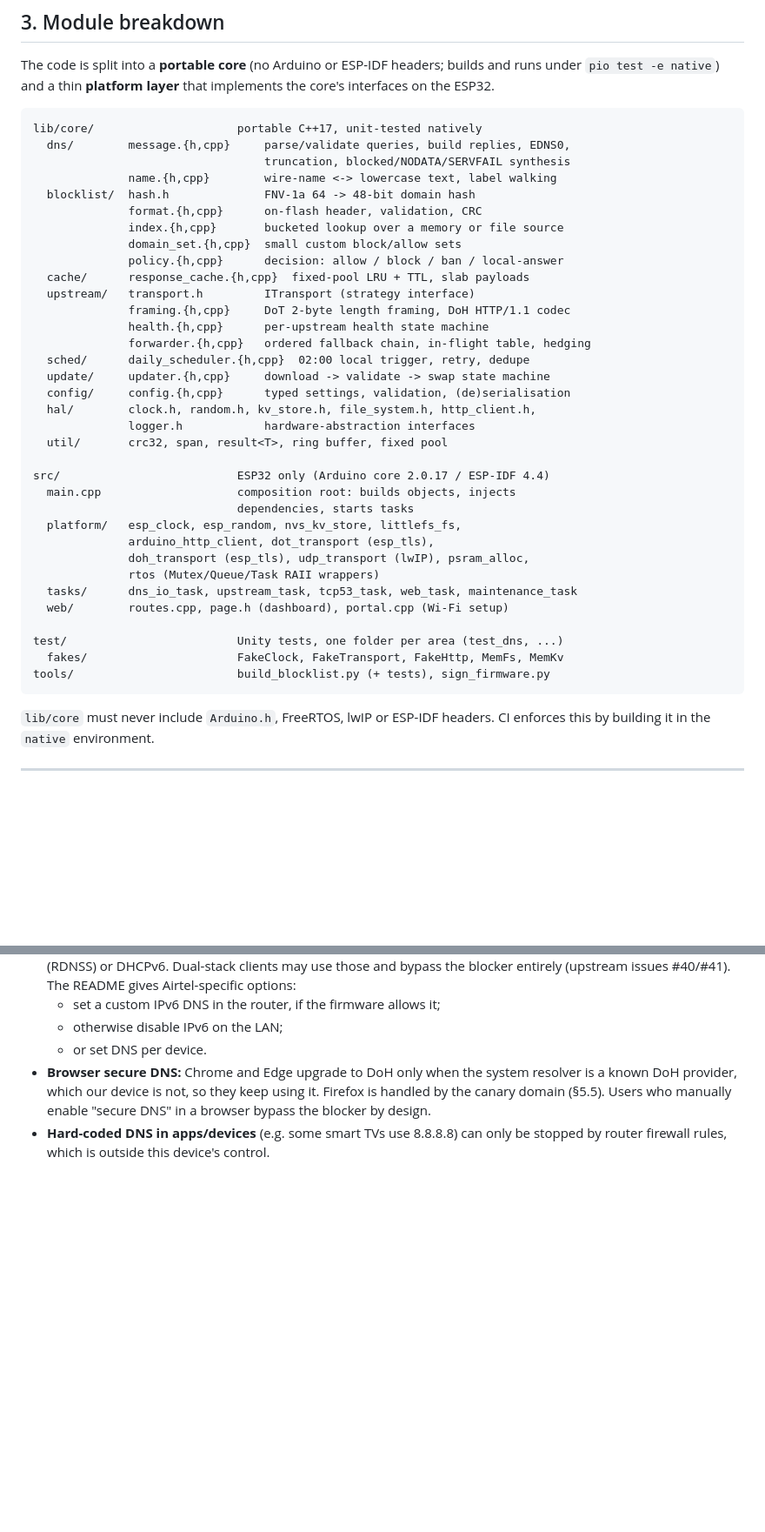
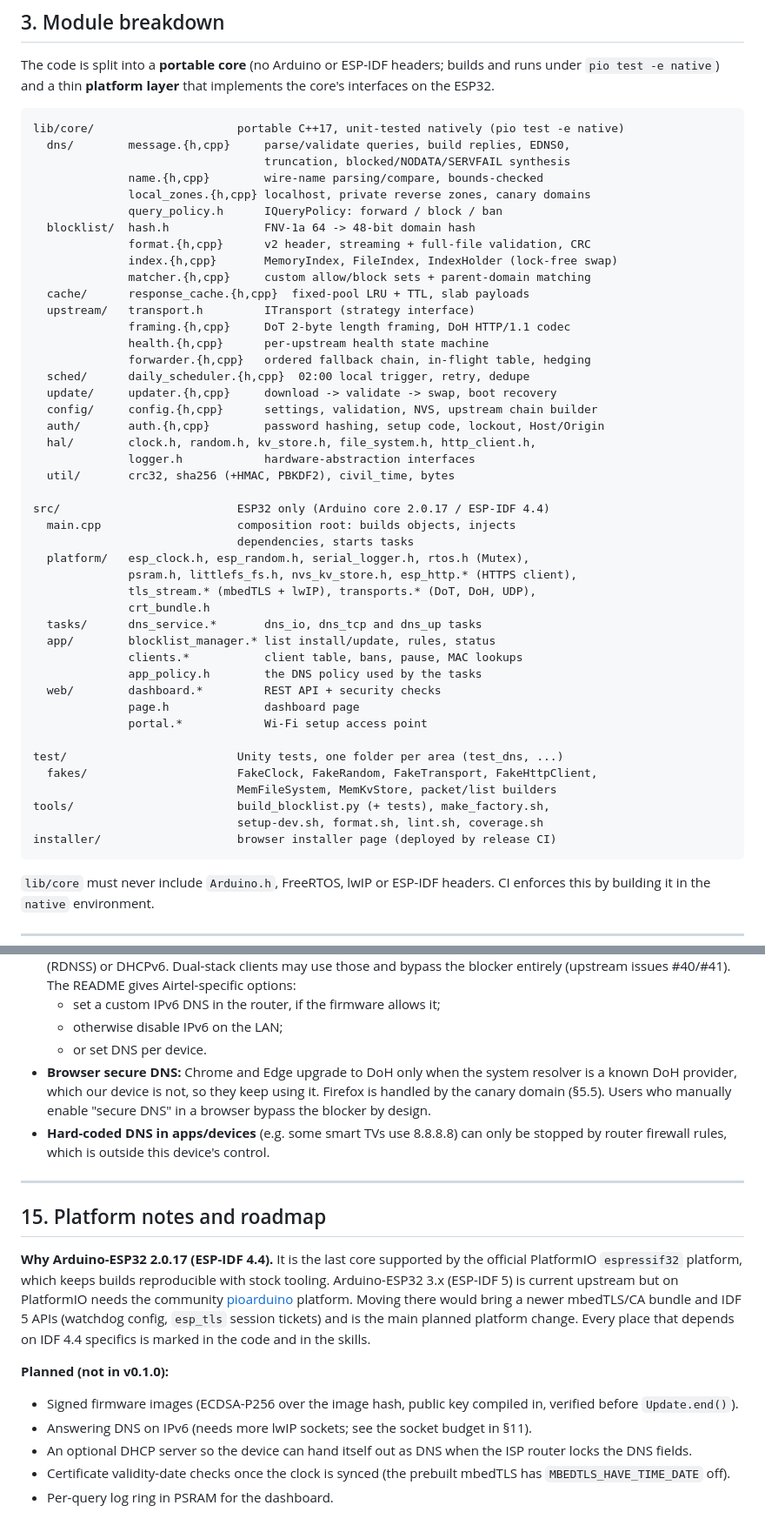
Before and after one commit to denzilrdz/esp32-s3-adblock, a Markdown page: docs/ARCHITECTURE.md, 2 parts joined by grey strips. Shown at 87% size. Drawn GitHub-style; blank space fills up the shorter version.

````diff
--- a/docs/ARCHITECTURE.md
+++ b/docs/ARCHITECTURE.md
@@ -82,40 +82,50 @@ and runs under `pio test -e native`) and a thin **platform layer** that implemen
 the core's interfaces on the ESP32.
 
 ```
-lib/core/                     portable C++17, unit-tested natively
+lib/core/                     portable C++17, unit-tested natively (pio test -e native)
   dns/        message.{h,cpp}     parse/validate queries, build replies, EDNS0,
                                   truncation, blocked/NODATA/SERVFAIL synthesis
-              name.{h,cpp}        wire-name <-> lowercase text, label walking
+              name.{h,cpp}        wire-name parsing/compare, bounds-checked
+              local_zones.{h,cpp} localhost, private reverse zones, canary domains
+              query_policy.h      IQueryPolicy: forward / block / ban
   blocklist/  hash.h              FNV-1a 64 -> 48-bit domain hash
-              format.{h,cpp}      on-flash header, validation, CRC
-              index.{h,cpp}       bucketed lookup over a memory or file source
-              domain_set.{h,cpp}  small custom block/allow sets
-              policy.{h,cpp}      decision: allow / block / ban / local-answer
+              format.{h,cpp}      v2 header, streaming + full-file validation, CRC
+              index.{h,cpp}       MemoryIndex, FileIndex, IndexHolder (lock-free swap)
+              matcher.{h,cpp}     custom allow/block sets + parent-domain matching
   cache/      response_cache.{h,cpp}  fixed-pool LRU + TTL, slab payloads
   upstream/   transport.h         ITransport (strategy interface)
               framing.{h,cpp}     DoT 2-byte length framing, DoH HTTP/1.1 codec
               health.{h,cpp}      per-upstream health state machine
               forwarder.{h,cpp}   ordered fallback chain, in-flight table, hedging
   sched/      daily_scheduler.{h,cpp}  02:00 local trigger, retry, dedupe
-  update/     updater.{h,cpp}     download -> validate -> swap state machine
-  config/     config.{h,cpp}      typed settings, validation, (de)serialisation
+  update/     updater.{h,cpp}     download -> validate -> swap, boot recovery
+  config/     config.{h,cpp}      settings, validation, NVS, upstream chain builder
+  auth/       auth.{h,cpp}        password hashing, setup code, lockout, Host/Origin
   hal/        clock.h, random.h, kv_store.h, file_system.h, http_client.h,
               logger.h            hardware-abstraction interfaces
-  util/       crc32, span, result<T>, ring buffer, fixed pool
+  util/       crc32, sha256 (+HMAC, PBKDF2), civil_time, bytes
 
 src/                          ESP32 only (Arduino core 2.0.17 / ESP-IDF 4.4)
   main.cpp                    composition root: builds objects, injects
                               dependencies, starts tasks
-  platform/   esp_clock, esp_random, nvs_kv_store, littlefs_fs,
-              arduino_http_client, dot_transport (esp_tls),
-              doh_transport (esp_tls), udp_transport (lwIP), psram_alloc,
-              rtos (Mutex/Queue/Task RAII wrappers)
-  tasks/      dns_io_task, upstream_task, tcp53_task, web_task, maintenance_task
-  web/        routes.cpp, page.h (dashboard), portal.cpp (Wi-Fi setup)
+  platform/   esp_clock.h, esp_random.h, serial_logger.h, rtos.h (Mutex),
+              psram.h, littlefs_fs.h, nvs_kv_store.h, esp_http.* (HTTPS client),
+              tls_stream.* (mbedTLS + lwIP), transports.* (DoT, DoH, UDP),
+              crt_bundle.h
+  tasks/      dns_service.*       dns_io, dns_tcp and dns_up tasks
+  app/        blocklist_manager.* list install/update, rules, status
+              clients.*           client table, bans, pause, MAC lookups
+              app_policy.h        the DNS policy used by the tasks
+  web/        dashboard.*         REST API + security checks
+              page.h              dashboard page
+              portal.*            Wi-Fi setup access point
 
 test/                         Unity tests, one folder per area (test_dns, ...)
-  fakes/                      FakeClock, FakeTransport, FakeHttp, MemFs, MemKv
-tools/                        build_blocklist.py (+ tests), sign_firmware.py
+  fakes/                      FakeClock, FakeRandom, FakeTransport, FakeHttpClient,
+                              MemFileSystem, MemKvStore, packet/list builders
+tools/                        build_blocklist.py (+ tests), make_factory.sh,
+                              setup-dev.sh, format.sh, lint.sh, coverage.sh
+installer/                    browser installer page (deployed by release CI)
 ```
 
 `lib/core` must never include `Arduino.h`, FreeRTOS, lwIP or ESP-IDF headers. CI
@@ -768,3 +777,26 @@ Hello, which is up to websites and browsers, or a VPN closes that gap.
   "secure DNS" in a browser bypass the blocker by design.
 - **Hard-coded DNS in apps/devices** (e.g. some smart TVs use 8.8.8.8) can only be
   stopped by router firewall rules, which is outside this device's control.
+
+---
+
+## 15. Platform notes and roadmap
+
+**Why Arduino-ESP32 2.0.17 (ESP-IDF 4.4).** It is the last core supported by the
+official PlatformIO `espressif32` platform, which keeps builds reproducible with stock
+tooling. Arduino-ESP32 3.x (ESP-IDF 5) is current upstream but on PlatformIO needs the
+community [pioarduino](https://github.com/pioarduino/platform-espressif32) platform.
+Moving there would bring a newer mbedTLS/CA bundle and IDF 5 APIs (watchdog config,
+`esp_tls` session tickets) and is the main planned platform change. Every place that
+depends on IDF 4.4 specifics is marked in the code and in the skills.
+
+**Planned (not in v0.1.0):**
+
+- Signed firmware images (ECDSA-P256 over the image hash, public key compiled in,
+  verified before `Update.end()`).
+- Answering DNS on IPv6 (needs more lwIP sockets; see the socket budget in §11).
+- An optional DHCP server so the device can hand itself out as DNS when the ISP router
+  locks the DNS fields.
+- Certificate validity-date checks once the clock is synced (the prebuilt mbedTLS has
+  `MBEDTLS_HAVE_TIME_DATE` off).
+- Per-query log ring in PSRAM for the dashboard.
````
Also changed, not shown: other parts of docs/ARCHITECTURE.md (+36 -37 lines).
